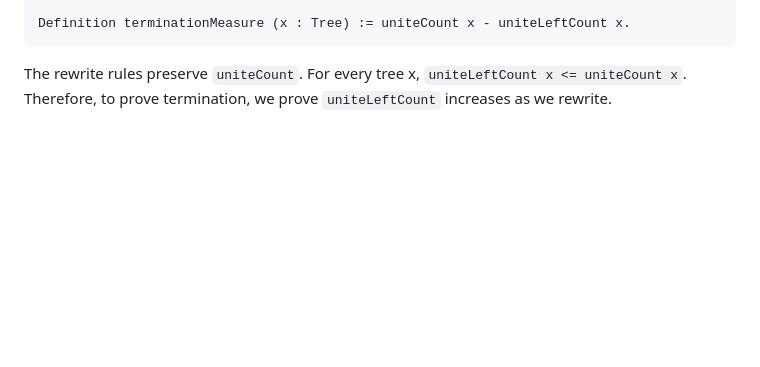
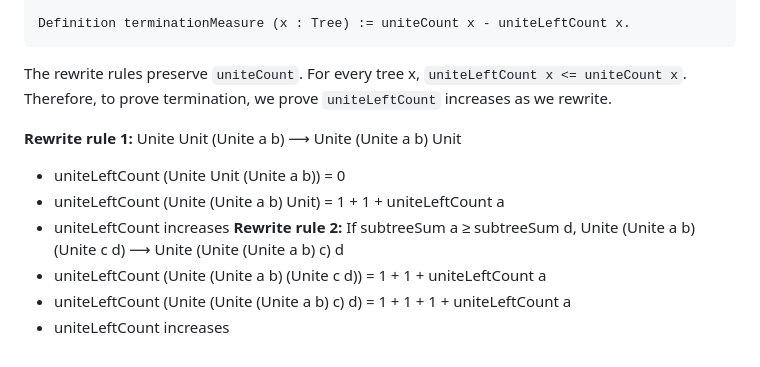
Before and after one commit to huynhtrankhanh/CoqCP, a Markdown page: docs/DisjointSetUnion.md, the part around the change. GitHub-like rendering; blank space fills up the shorter version.

````diff
--- a/docs/DisjointSetUnion.md
+++ b/docs/DisjointSetUnion.md
@@ -65,3 +65,12 @@ Definition terminationMeasure (x : Tree) := uniteCount x - uniteLeftCount x.
 ```
 
 The rewrite rules preserve `uniteCount`. For every tree x, `uniteLeftCount x <= uniteCount x`. Therefore, to prove termination, we prove `uniteLeftCount` increases as we rewrite.
+
+**Rewrite rule 1:** Unite Unit (Unite a b) ⟶ Unite (Unite a b) Unit
+* uniteLeftCount (Unite Unit (Unite a b)) = 0
+* uniteLeftCount (Unite (Unite a b) Unit) = 1 + 1 + uniteLeftCount a
+* uniteLeftCount increases
+**Rewrite rule 2:** If subtreeSum a ≥ subtreeSum d, Unite (Unite a b) (Unite c d) ⟶ Unite (Unite (Unite a b) c) d
+* uniteLeftCount (Unite (Unite a b) (Unite c d)) = 1 + 1 + uniteLeftCount a
+* uniteLeftCount (Unite (Unite (Unite a b) c) d) = 1 + 1 + 1 + uniteLeftCount a
+* uniteLeftCount increases
````
